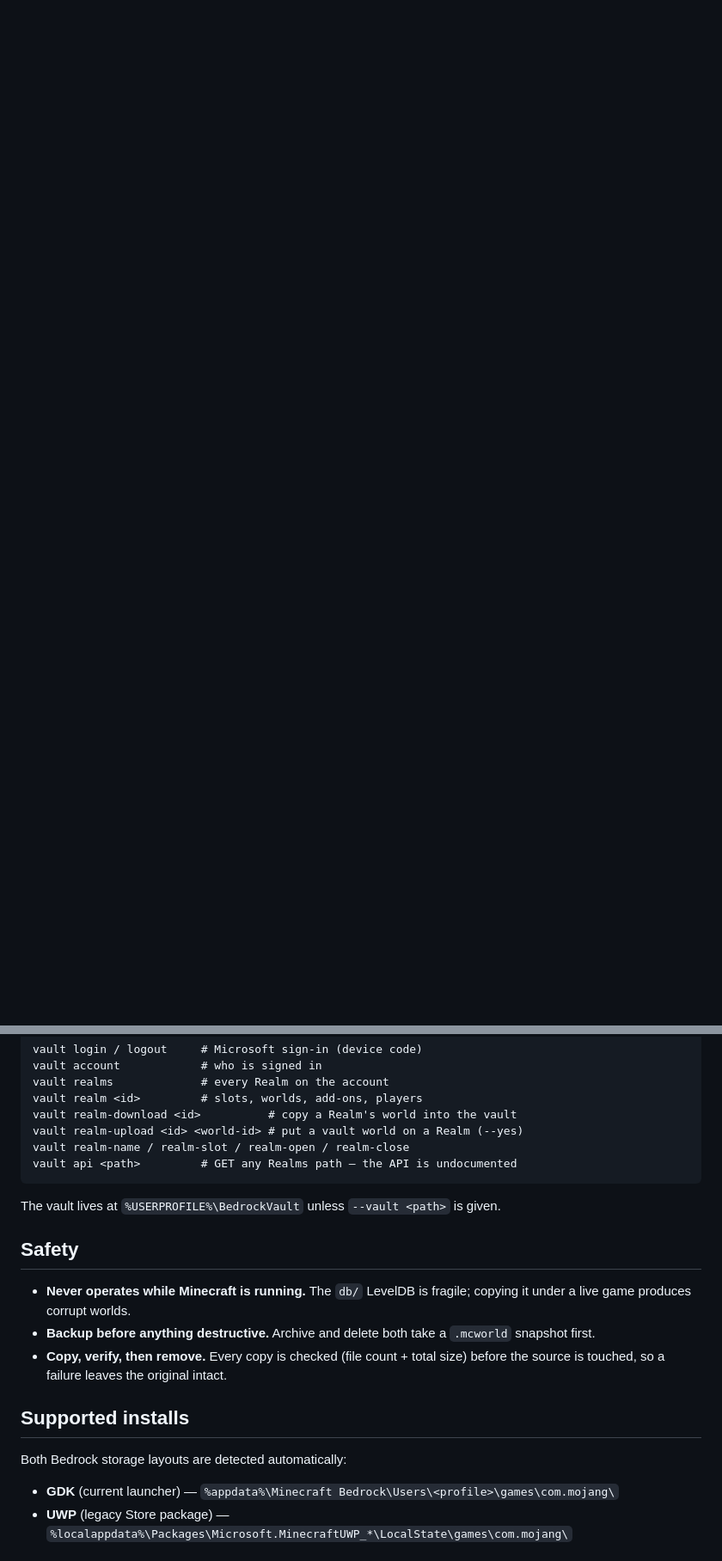
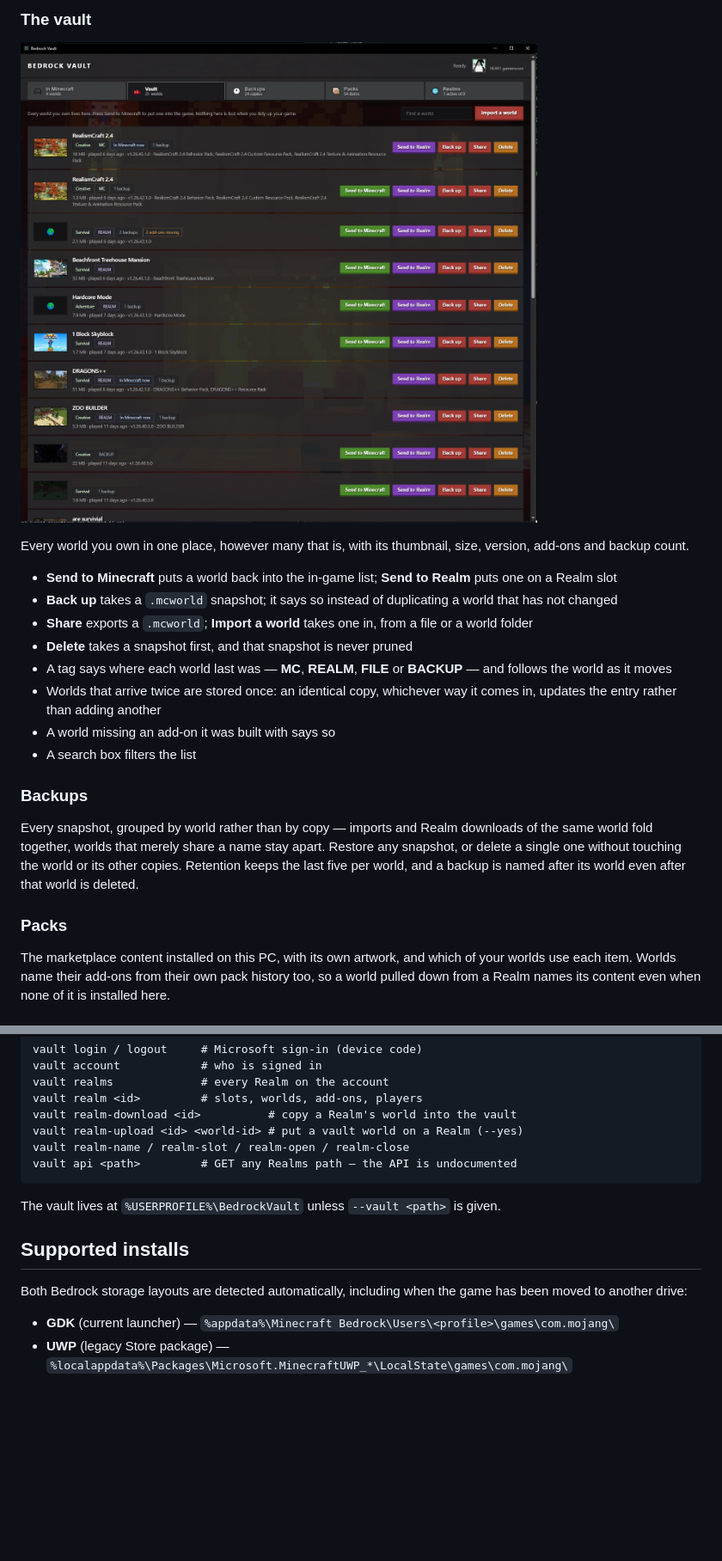
Before and after one commit to blackfist666/bedrock-vault, a Markdown page: README.md, 2 parts joined by grey strips. Shown at 86% size. Rendered like a GitHub page; pictures changed too: docs/screenshots/vault.jpg (added); blank space fills up the shorter version.

```diff
--- a/README.md
+++ b/README.md
@@ -23,0 +43,31 @@ Verified against a live account and a live Realm, in both directions.
+### The vault
+
+![The Vault tab](docs/screenshots/vault.jpg)
+
+Every world you own in one place, however many that is, with its thumbnail,
+size, version, add-ons and backup count.
+
+- **Send to Minecraft** puts a world back into the in-game list; **Send to Realm** puts one on a Realm slot
+- **Back up** takes a `.mcworld` snapshot; it says so instead of duplicating a world that has not changed
+- **Share** exports a `.mcworld`; **Import a world** takes one in, from a file or a world folder
+- **Delete** takes a snapshot first, and that snapshot is never pruned
+- A tag says where each world last was — **MC**, **REALM**, **FILE** or **BACKUP** — and follows the world as it moves
+- Worlds that arrive twice are stored once: an identical copy, whichever way it comes in, updates the entry rather than adding another
+- A world missing an add-on it was built with says so
+- A search box filters the list
+
+### Backups
+
+Every snapshot, grouped by world rather than by copy — imports and Realm
+downloads of the same world fold together, worlds that merely share a name stay
+apart. Restore any snapshot, or delete a single one without touching the world
+or its other copies. Retention keeps the last five per world, and a backup is
+named after its world even after that world is deleted.
+
+### Packs
+
+The marketplace content installed on this PC, with its own artwork, and which
+of your worlds use each item. Worlds name their add-ons from their own pack
+history too, so a world pulled down from a Realm names its content even when
+none of it is installed here.
+
@@ -70,15 +149,9 @@ vault api <path>         # GET any Realms path — the API is undocumented
 
 The vault lives at `%USERPROFILE%\BedrockVault` unless `--vault <path>` is given.
 
-## Safety
-
-- **Never operates while Minecraft is running.** The `db/` LevelDB is fragile; copying it under a live game produces corrupt worlds.
-- **Backup before anything destructive.** Archive and delete both take a `.mcworld` snapshot first.
-- **Copy, verify, then remove.** Every copy is checked (file count + total size) before the source is touched, so a failure leaves the original intact.
-
 ## Supported installs
 
-Both Bedrock storage layouts are detected automatically:
+Both Bedrock storage layouts are detected automatically, including when the game has been moved to another drive:
 
 - **GDK** (current launcher) — `%appdata%\Minecraft Bedrock\Users\<profile>\games\com.mojang\`
 - **UWP** (legacy Store package) — `%localappdata%\Packages\Microsoft.MinecraftUWP_*\LocalState\games\com.mojang\`
```
Also changed, not shown: other parts of README.md (+51 -3 lines), docs/screenshots/in-minecraft.jpg (added), docs/screenshots/realms.jpg (added).
